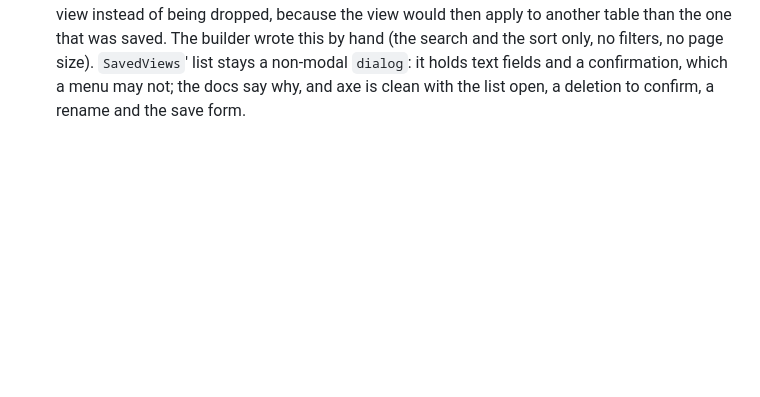
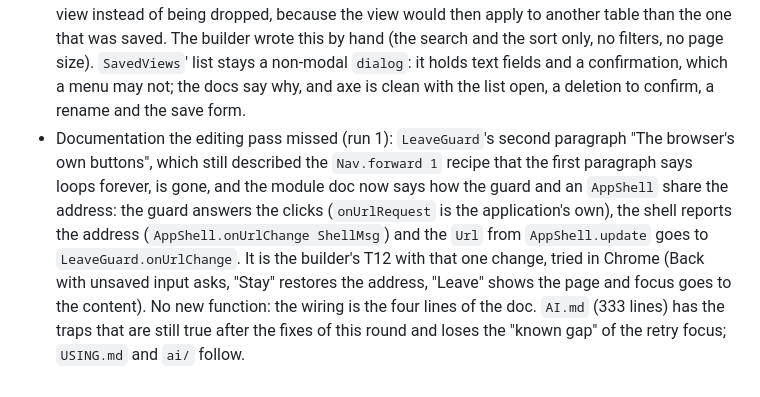
Before and after one commit to davidtoska/elm-klar, a Markdown page: CHANGELOG.md, the part around the change. Rendered like a GitHub page; blank space fills up the shorter version.

Commit message:
CHANGELOG: documentation of run 1 (LeaveGuard, AppShell, AI.md)
Co-Authored-By: Claude Sonnet 5.5 <noreply@anthropic.com>

```diff
--- a/CHANGELOG.md
+++ b/CHANGELOG.md
@@ -543,3 +543,12 @@ Fixes from benchmark run 1 (`bench/results/run-1.md`):
   no page size). `SavedViews`' list stays a non-modal `dialog`: it holds text fields and a
   confirmation, which a menu may not; the docs say why, and axe is clean with the list open, a
   deletion to confirm, a rename and the save form.
+- Documentation the editing pass missed (run 1): `LeaveGuard`'s second paragraph "The browser's own
+  buttons", which still described the `Nav.forward 1` recipe that the first paragraph says loops forever,
+  is gone, and the module doc now says how the guard and an `AppShell` share the address: the guard answers
+  the clicks (`onUrlRequest` is the application's own), the shell reports the address
+  (`AppShell.onUrlChange ShellMsg`) and the `Url` from `AppShell.update` goes to `LeaveGuard.onUrlChange`. It
+  is the builder's T12 with that one change, tried in Chrome (Back with unsaved input asks, "Stay" restores
+  the address, "Leave" shows the page and focus goes to the content). No new function: the wiring is the
+  four lines of the doc. `AI.md` (333 lines) has the traps that are still true after the fixes of this
+  round and loses the "known gap" of the retry focus; `USING.md` and `ai/` follow.
```
